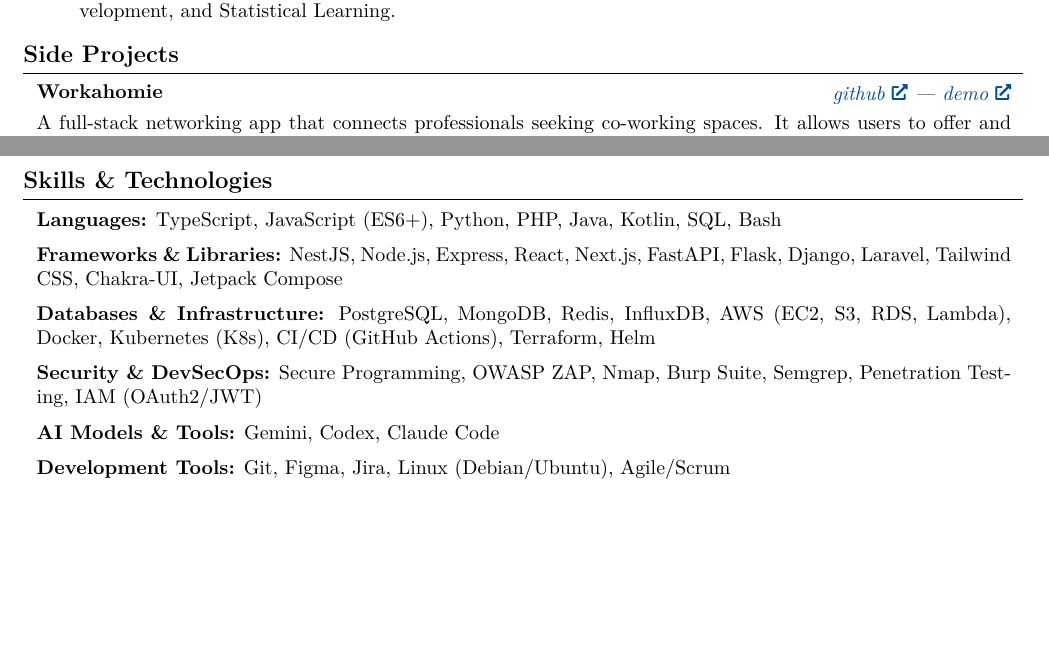
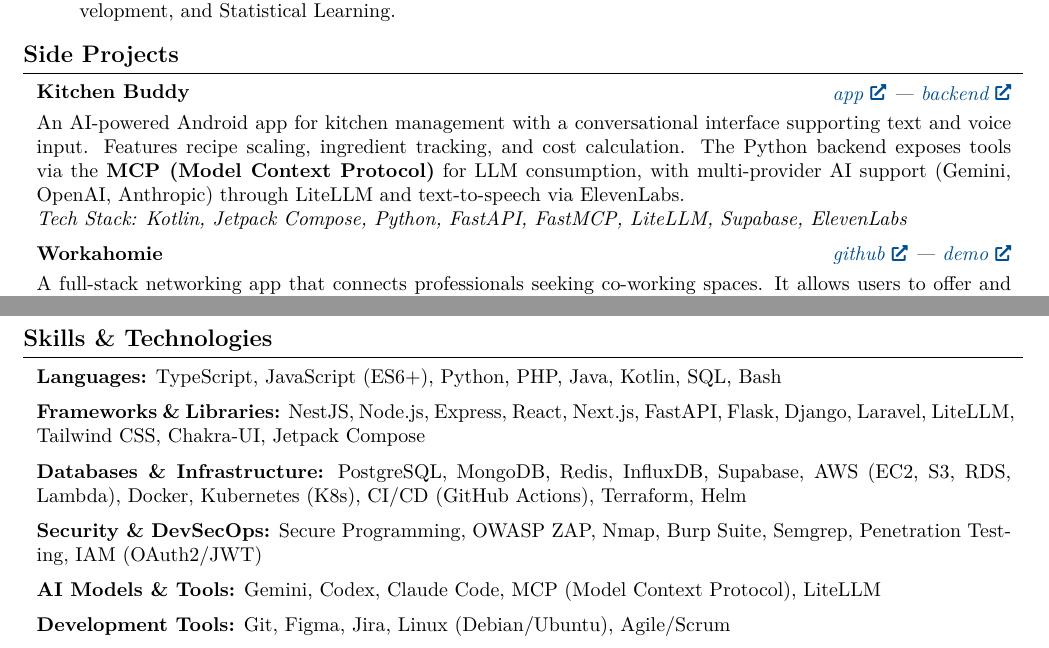
Before and after one commit to javieroc/DevCV, a LaTeX document (main.tex): two parts of pages 2 and 3 of 3, joined at a grey line, cut so that both start at the same text, the shorter picture padded with empty space. Compiled offline with pdfLaTeX.

Commit message:
chore: new side project

```diff
--- a/main.tex
+++ b/main.tex
@@ -352,6 +352,19 @@
     \section{Side Projects}
 
         \begin{twocolentry}{
+        \textit{\href{https://github.com/javieroc/kitchen-buddy-app}{app} | \href{https://github.com/javieroc/kitchen-mcp}{backend}}}
+            \textbf{Kitchen Buddy}
+        \end{twocolentry}
+
+        \vspace{0.10 cm}
+        \begin{onecolentry}
+            An AI-powered Android app for kitchen management with a conversational interface supporting text and voice input. Features recipe scaling, ingredient tracking, and cost calculation. The Python backend exposes tools via the \textbf{MCP (Model Context Protocol)} for LLM consumption, with multi-provider AI support (Gemini, OpenAI, Anthropic) through LiteLLM and text-to-speech via ElevenLabs.
+            \par\textit{Tech Stack: Kotlin, Jetpack Compose, Python, FastAPI, FastMCP, LiteLLM, Supabase, ElevenLabs}
+        \end{onecolentry}
+
+        \vspace{0.2 cm}
+
+        \begin{twocolentry}{
         \textit{\href{https://github.com/javieroc/workahomie}{github} | \href{https://javieroc.github.io/workahomie/}{demo}}}
             \textbf{Workahomie}
         \end{twocolentry}
@@ -414,13 +427,13 @@
         \vspace{0.2 cm}
 
         \begin{onecolentry}
-            \textbf{Frameworks \& Libraries:} NestJS, Node.js, Express, React, Next.js, FastAPI, Flask, Django, Laravel, Tailwind CSS, Chakra-UI, Jetpack Compose
+            \textbf{Frameworks \& Libraries:} NestJS, Node.js, Express, React, Next.js, FastAPI, Flask, Django, Laravel, LiteLLM, Tailwind CSS, Chakra-UI, Jetpack Compose
         \end{onecolentry}
 
         \vspace{0.2 cm}
 
         \begin{onecolentry}
-            \textbf{Databases \& Infrastructure:} PostgreSQL, MongoDB, Redis, InfluxDB, AWS (EC2, S3, RDS, Lambda), Docker, Kubernetes (K8s), CI/CD (GitHub Actions), Terraform, Helm
+            \textbf{Databases \& Infrastructure:} PostgreSQL, MongoDB, Redis, InfluxDB, Supabase, AWS (EC2, S3, RDS, Lambda), Docker, Kubernetes (K8s), CI/CD (GitHub Actions), Terraform, Helm
         \end{onecolentry}
 
         \vspace{0.2 cm}
@@ -432,7 +445,7 @@
         \vspace{0.2 cm}
 
         \begin{onecolentry}
-            \textbf{AI Models \& Tools:} Gemini, Codex, Claude Code
+            \textbf{AI Models \& Tools:} Gemini, Codex, Claude Code, MCP (Model Context Protocol), LiteLLM
         \end{onecolentry}
 
         \vspace{0.2 cm}
```
